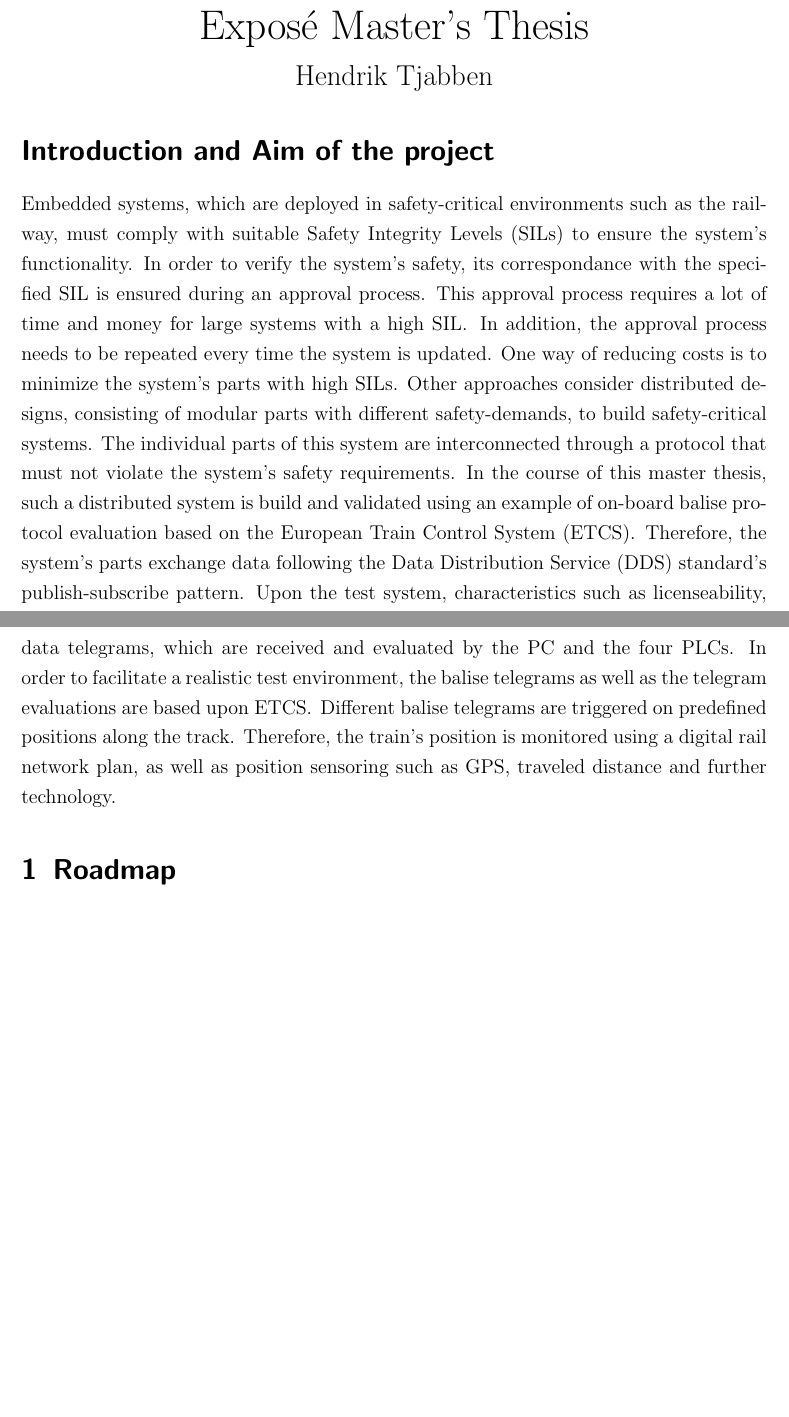
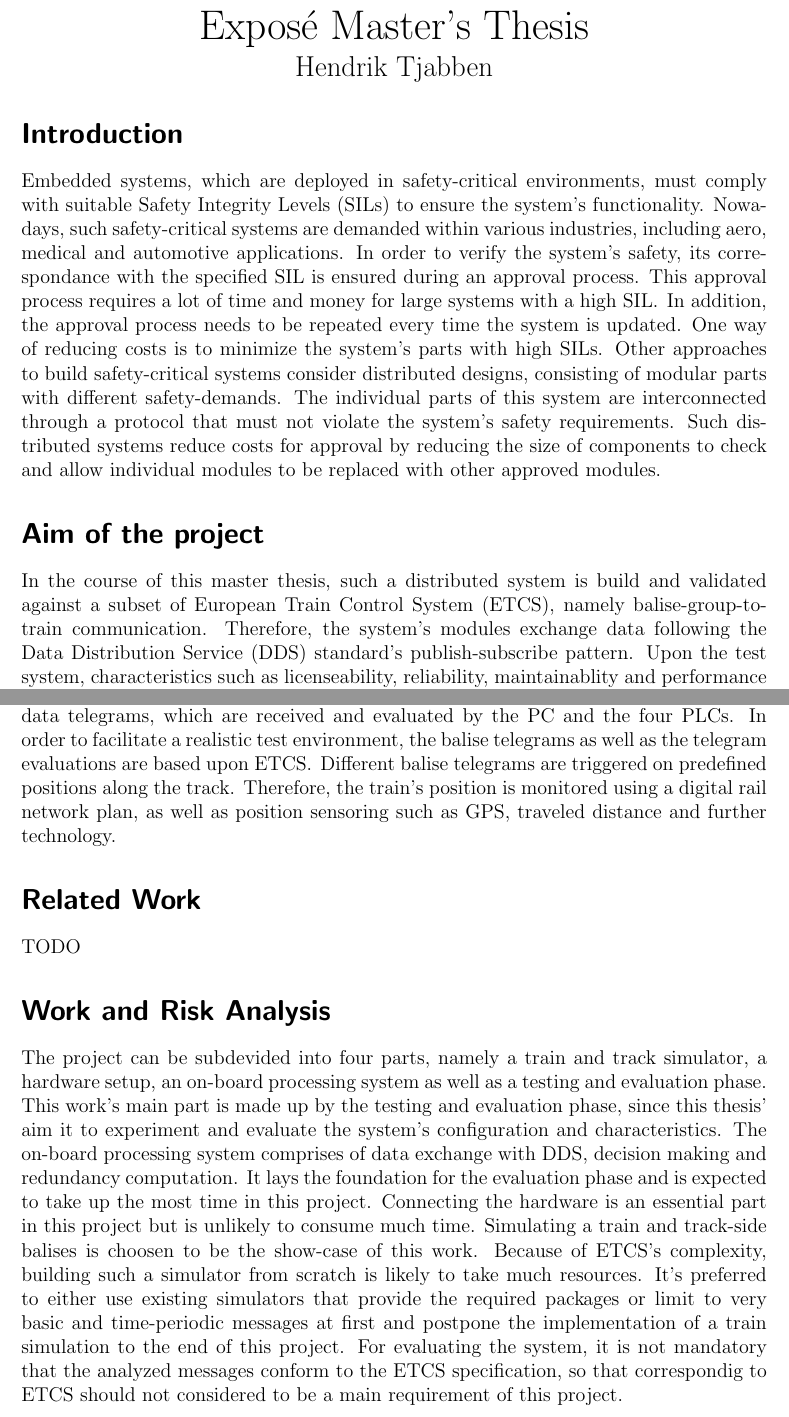
Before and after one commit to Boffmann/masterThesis, a LaTeX document (expose/expose.tex): two parts of pages 1 and 2 of 2, joined at a grey line, cut so that both start at the same text, the shorter picture padded with empty space. Compiled offline with pdfLaTeX.

Commit message:
Exposee V1.1

```diff
--- a/expose/expose.tex
+++ b/expose/expose.tex
@@ -1,7 +1,7 @@
 \documentclass[a4paper, 12pt]{scrartcl}
 
 \usepackage{setspace}
-\onehalfspacing
+% \onehalfspacing
 
 \usepackage{acronym}
 \newacro{SIL}{Safety Integrity Level}
@@ -24,16 +24,28 @@
 % Einleitung
 % \section*{Abstract}
 
-\section*{Introduction and Aim of the project}
-Embedded systems, which are deployed in safety-critical environments such as the railway, must comply with suitable \acp{SIL} to ensure the system's functionality.
+\section*{Introduction}
+% Context CHECK
+% Status Quo CHECK
+% Problem and Challenges CHECK
+
+% HALF PAGE
+Embedded systems, which are deployed in safety-critical environments, must comply with suitable \acp{SIL} to ensure the system's functionality.
+Nowadays, such safety-critical systems are demanded within various industries, including aero, medical and automotive applications.
 In order to verify the system's safety, its correspondance with the specified \ac{SIL} is ensured during an approval process.
 This approval process requires a lot of time and money for large systems with a high \ac{SIL}.
-In addition, the approval process needs to be repeated every time the system is updated.
-One way of reducing costs is to minimize the system's parts with high \acp{SIL}.
-Other approaches consider distributed designs, consisting of modular parts with different safety-demands, to build safety-critical systems.
+In addition, the approval process needs to be repeated every time the system is updated.  One way of reducing costs is to minimize the system's parts with high \acp{SIL}.
+Other approaches to build safety-critical systems consider distributed designs, consisting of modular parts with different safety-demands.
 The individual parts of this system are interconnected through a protocol that must not violate the system's safety requirements.
-In the course of this master thesis, such a distributed system is build and validated using an example of on-board balise protocol evaluation based on the \ac{ETCS}.
-Therefore, the system's parts exchange data following the \ac{DDS} standard's publish-subscribe pattern.
+Such distributed systems reduce costs for approval by reducing the size of components to check and allow individual modules to be replaced with other approved modules.
+
+\section*{Aim of the project}
+% Proposed Solution CHECK
+% Academic view
+
+% HALF A PAGE
+In the course of this master thesis, such a distributed system is build and validated against a subset of \ac{ETCS}, namely balise-group-to-train communication.
+Therefore, the system's modules exchange data following the \ac{DDS} standard's publish-subscribe pattern.
 Upon the test system, characteristics such as licenseability, reliability, maintainablity and performance are examined.
 Further, it is evaluated which parts of the system can run on a low safety-level of \ac{SIL}2 and what subset of \ac{DDS} is required to still guarantee an overall system safety-level of \ac{SIL}4.
 
@@ -49,8 +61,25 @@ In order to facilitate a realistic test environment, the balise telegrams as wel
 Different balise telegrams are triggered on predefined positions along the track.
 Therefore, the train's position is monitored using a digital rail network plan, as well as position sensoring such as GPS, traveled distance and further technology.
 
+\section*{Related Work}
+%HALF A PAGE
+TODO
 
-\section{Roadmap}
+% DDS
 
+% ETCS Balisen
+
+\section*{Work and Risk Analysis}
+% HALF A PAGE
+
+The project can be subdevided into four parts, namely a train and track simulator, a hardware setup, an on-board processing system as well as a testing and evaluation phase.
+This work's main part is made up by the testing and evaluation phase, since this thesis' aim it to experiment and evaluate the system's configuration and characteristics.
+The on-board processing system comprises of data exchange with \ac{DDS}, decision making and redundancy computation.
+It lays the foundation for the evaluation phase and is expected to take up the most time in this project.
+Connecting the hardware is an essential part in this project but is unlikely to consume much time.
+Simulating a train and track-side balises is choosen to be the show-case of this work.
+Because of \ac{ETCS}'s complexity, building such a simulator from scratch is likely to take much resources.
+It's preferred to either use existing simulators that provide the required packages or limit to very basic and time-periodic messages at first and postpone the implementation of a train simulation to the end of this project.
+For evaluating the system, it is not mandatory that the analyzed messages conform to the \ac{ETCS} specification, so that correspondig to \ac{ETCS} should not considered to be a main requirement of this project.
 
 \end{document}
```
Also changed, not shown: expose/Makefile (added).
